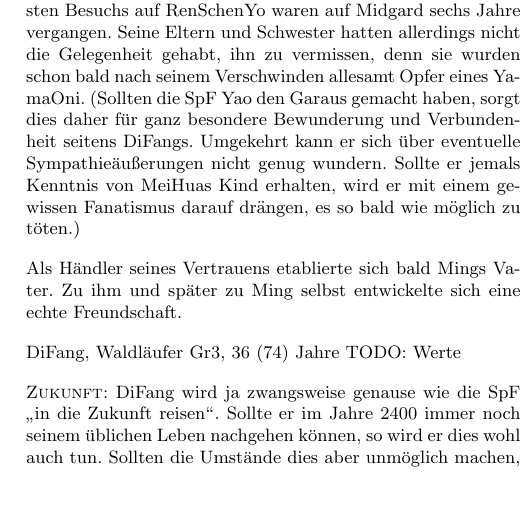
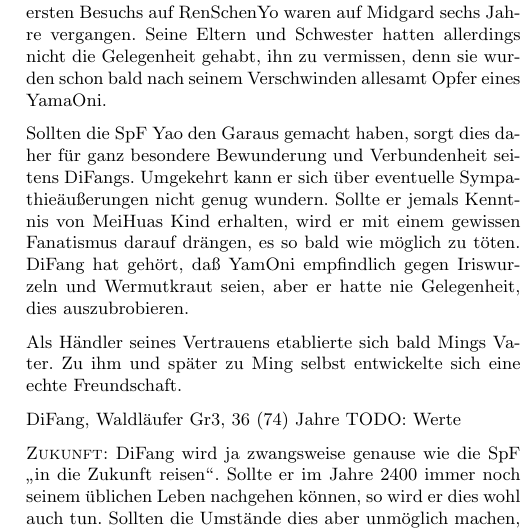
Before and after one commit to beorn7/midgard-szenarien, a LaTeX document (bester_ginseng_aus_yü/text.tex): part of one column of page 18 of 19, cut so that both start at the same text, the shorter picture padded with empty space. Compiled offline with pdfLaTeX.

Commit message:
Iriswurzeln und Wermutkraut.

```diff
--- a/bester_ginseng_aus_yü/text.tex
+++ b/bester_ginseng_aus_yü/text.tex
@@ -1931,12 +1931,16 @@ ohnehin bestrebt war, seine Besuche kurz zu halten. Während seines
 ersten Besuchs auf RenSchenYo waren auf Midgard sechs Jahre
 vergangen. Seine Eltern und Schwester hatten allerdings nicht die
 Gelegenheit gehabt, ihn zu vermissen, denn sie wurden schon bald nach
-seinem Verschwinden allesamt Opfer eines YamaOni. (Sollten die SpF Yao
-den Garaus gemacht haben, sorgt dies daher für ganz besondere
-Bewunderung und Verbundenheit seitens DiFangs. Umgekehrt kann er sich
-über eventuelle Sympathieäußerungen nicht genug wundern. Sollte er
-jemals Kenntnis von MeiHuas Kind erhalten, wird er mit einem gewissen
-Fanatismus darauf drängen, es so bald wie möglich zu töten.)
+seinem Verschwinden allesamt Opfer eines YamaOni.
+
+Sollten die SpF Yao den Garaus gemacht haben, sorgt dies daher für
+ganz besondere Bewunderung und Verbundenheit seitens
+DiFangs. Umgekehrt kann er sich über eventuelle Sympathieäußerungen
+nicht genug wundern. Sollte er jemals Kenntnis von MeiHuas Kind
+erhalten, wird er mit einem gewissen Fanatismus darauf drängen, es so
+bald wie möglich zu töten. DiFang hat gehört, daß YamOni empfindlich
+gegen Iriswurzeln und Wermutkraut seien, aber er hatte nie
+Gelegenheit, dies auszubrobieren.
 
 Als Händler seines Vertrauens etablierte sich bald Mings Vater. Zu ihm
 und später zu Ming selbst entwickelte sich eine echte Freundschaft.
```
